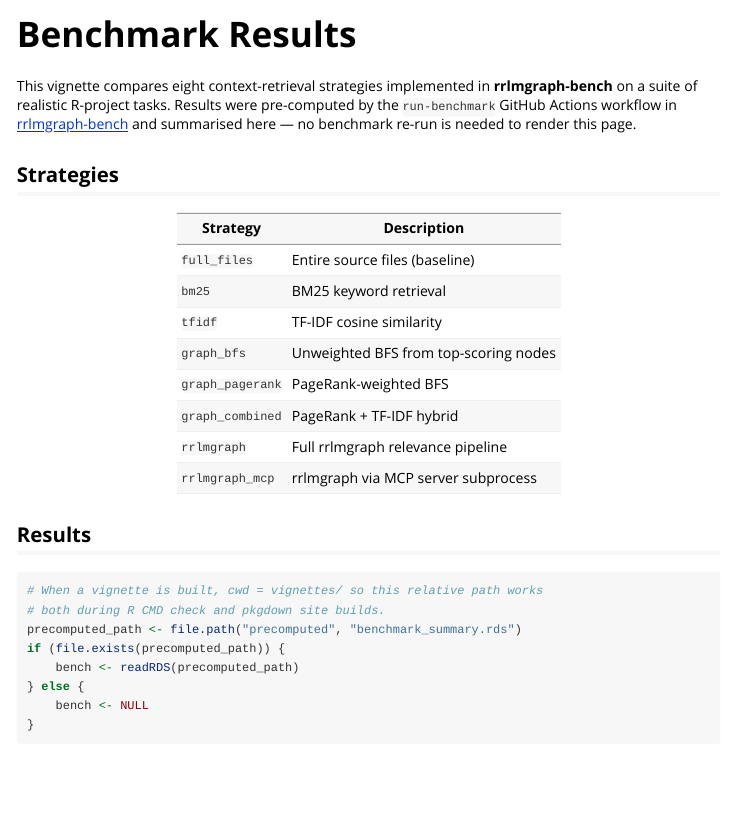
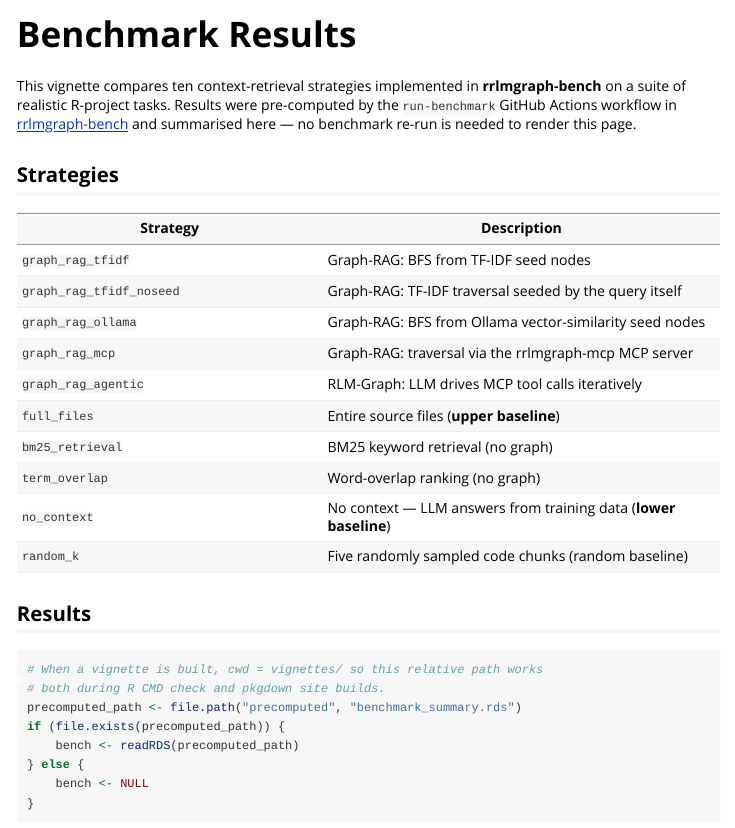
Before and after one commit to davidrsch/rrlmgraph, an R Markdown document (vignettes/benchmark-results.Rmd): the page in a window 1100 px wide, from its top. Rendered offline with R 4.5, knitr and Pandoc, with nearby package versions.

Commit message:
docs: update NEWS and benchmark-results vignette for audit fixes
- NEWS.md (0.1.3): add missing export_to_sqlite task_trace_weight bug fix
  entry (#89) to the existing 0.1.3 section.
- vignettes/benchmark-results.Rmd: update strategy count from 'eight' to
  'ten'; replace pre-rename strategy names (bm25, tfidf, graph_bfs, etc.)
  with current graph_rag_* names; add all 10 current strategies to the
  table including graph_rag_agentic and graph_rag_tfidf_noseed.

````diff
--- a/vignettes/benchmark-results.Rmd
+++ b/vignettes/benchmark-results.Rmd
@@ -16,7 +16,7 @@ knitr::opts_chunk$set(
 )
 ```
 
-This vignette compares eight context-retrieval strategies implemented in
+This vignette compares ten context-retrieval strategies implemented in
 **rrlmgraph-bench** on a suite of realistic R-project tasks.  Results
 were pre-computed by the `run-benchmark` GitHub Actions workflow in
 [rrlmgraph-bench](https://github.com/davidrsch/rrlmgraph-bench) and
@@ -26,14 +26,16 @@ summarised here — no benchmark re-run is needed to render this page.
 
 | Strategy | Description |
 |----------|-------------|
-| `full_files` | Entire source files (baseline) |
-| `bm25` | BM25 keyword retrieval |
-| `tfidf` | TF-IDF cosine similarity |
-| `graph_bfs` | Unweighted BFS from top-scoring nodes |
-| `graph_pagerank` | PageRank-weighted BFS |
-| `graph_combined` | PageRank + TF-IDF hybrid |
-| `rrlmgraph` | Full rrlmgraph relevance pipeline |
-| `rrlmgraph_mcp` | rrlmgraph via MCP server subprocess |
+| `graph_rag_tfidf` | Graph-RAG: BFS from TF-IDF seed nodes |
+| `graph_rag_tfidf_noseed` | Graph-RAG: TF-IDF traversal seeded by the query itself |
+| `graph_rag_ollama` | Graph-RAG: BFS from Ollama vector-similarity seed nodes |
+| `graph_rag_mcp` | Graph-RAG: traversal via the rrlmgraph-mcp MCP server |
+| `graph_rag_agentic` | RLM-Graph: LLM drives MCP tool calls iteratively |
+| `full_files` | Entire source files (**upper baseline**) |
+| `bm25_retrieval` | BM25 keyword retrieval (no graph) |
+| `term_overlap` | Word-overlap ranking (no graph) |
+| `no_context` | No context — LLM answers from training data (**lower baseline**) |
+| `random_k` | Five randomly sampled code chunks (random baseline) |
 
 ## Results
 
````
Also changed, not shown: NEWS.md (+5 -0 lines).
